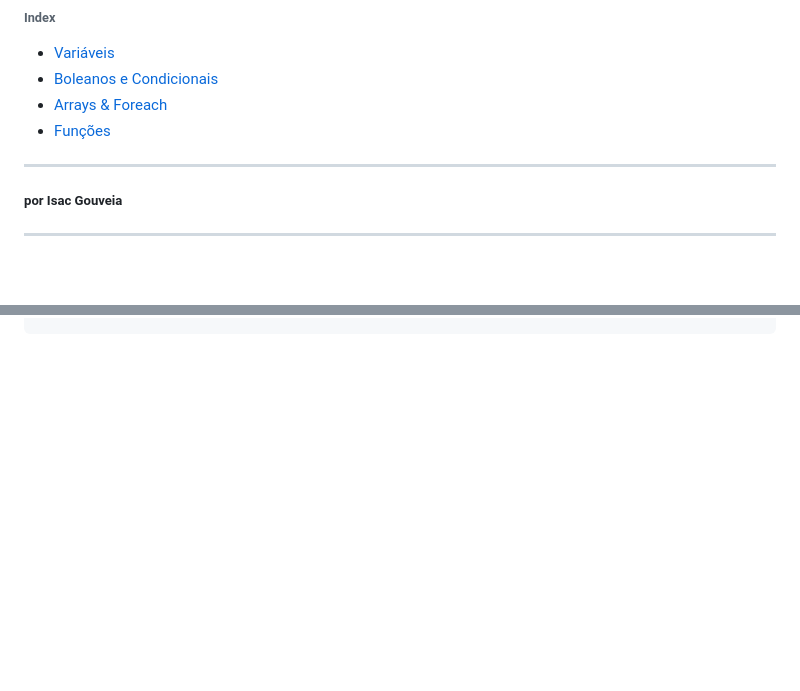
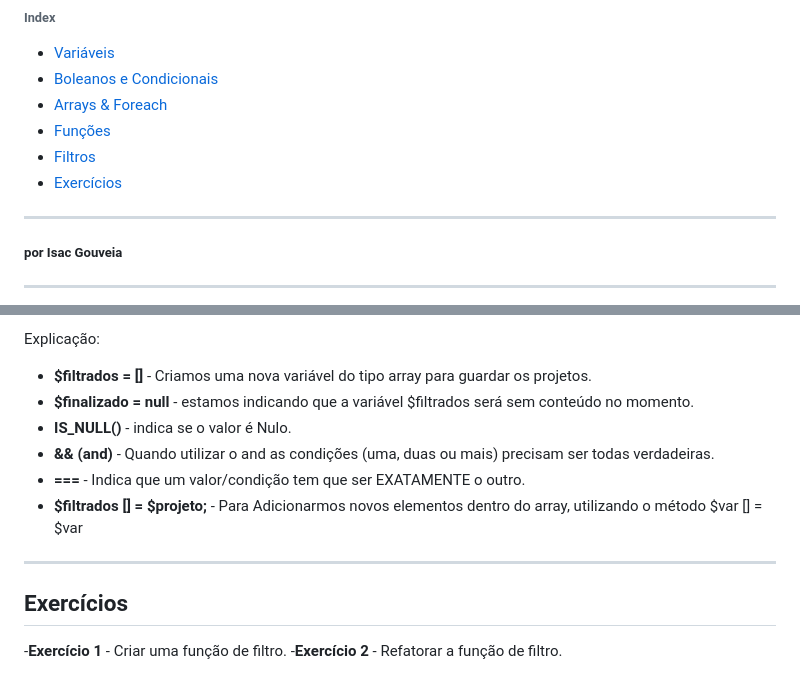
Before and after one commit to isacgouveia/Curso-PHP, a Markdown page: PHP Nível 1.md, 2 parts joined by grey strips. GitHub-like rendering; blank space fills up the shorter version.

```diff
--- a/PHP Nível 1.md
+++ b/PHP Nível 1.md
@@ -5,6 +5,8 @@
 - [Boleanos e Condicionais](#page2)
 - [Arrays & Foreach](#page3)
 - [Funções](#page4)
+- [Filtros](#page5)
+- [Exercícios](#page6)
 
 ---
 ##### por Isac Gouveia
@@ -347,0 +428,15 @@ Podemos melhorar mais o modo que declaramos a função.<br>
+Explicação:
+- **$filtrados = []** - Criamos uma nova variável do tipo array para guardar os projetos.
+- **$finalizado = null** - estamos indicando que a variável $filtrados será sem conteúdo no momento.
+- **IS_NULL()** - indica se o valor é Nulo.
+- **&& (and)** - Quando utilizar o and as condições (uma, duas ou mais) precisam ser todas verdadeiras.
+- **===** - Indica que um valor/condição tem que ser EXATAMENTE o outro.
+- **$filtrados [] = $projeto;** - Para Adicionarmos novos elementos dentro do array, utilizando o método $var [] = $var
+
+---
+
+<a id="page6"></a>
+
+## Exercícios
+-**Exercício 1** - Criar uma função de filtro.
+-**Exercício 2** - Refatorar a função de filtro.
```
Also changed, not shown: other parts of PHP Nível 1.md (+78 -0 lines).
